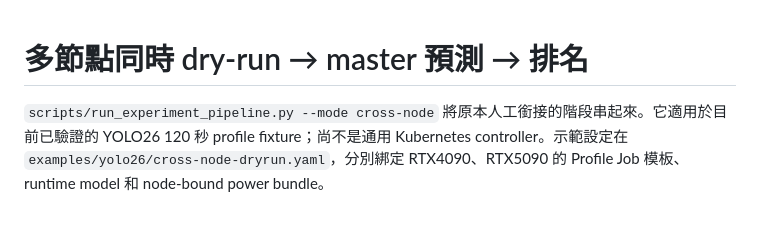
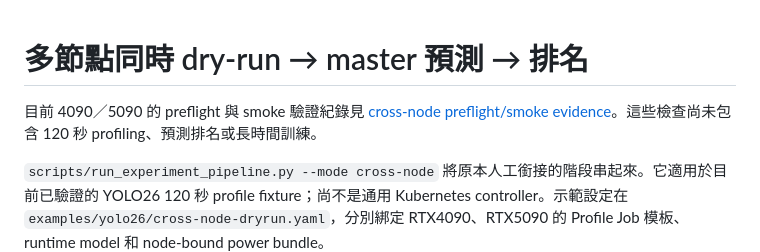
Before and after one commit to terrychen0803/Pre6G_experiment, a Markdown page: docs/cross-node-dryrun-zh.md, the part around the change. Drawn GitHub-style; blank space fills up the shorter version.

Commit message:
Link live preflight and smoke evidence from workflow guide

```diff
--- a/docs/cross-node-dryrun-zh.md
+++ b/docs/cross-node-dryrun-zh.md
@@ -1,4 +1,6 @@
 # 多節點同時 dry-run → master 預測 → 排名
+
+目前 4090／5090 的 preflight 與 smoke 驗證紀錄見 [cross-node preflight/smoke evidence](evidence/cross-node-preflight-smoke-20261001.md)。這些檢查尚未包含 120 秒 profiling、預測排名或長時間訓練。
 
 `scripts/run_experiment_pipeline.py --mode cross-node` 將原本人工銜接的階段串起來。它適用於目前已驗證的 YOLO26 120 秒 profile fixture；尚不是通用 Kubernetes controller。示範設定在 `examples/yolo26/cross-node-dryrun.yaml`，分別綁定 RTX4090、RTX5090 的 Profile Job 模板、runtime model 和 node-bound power bundle。
 
```
